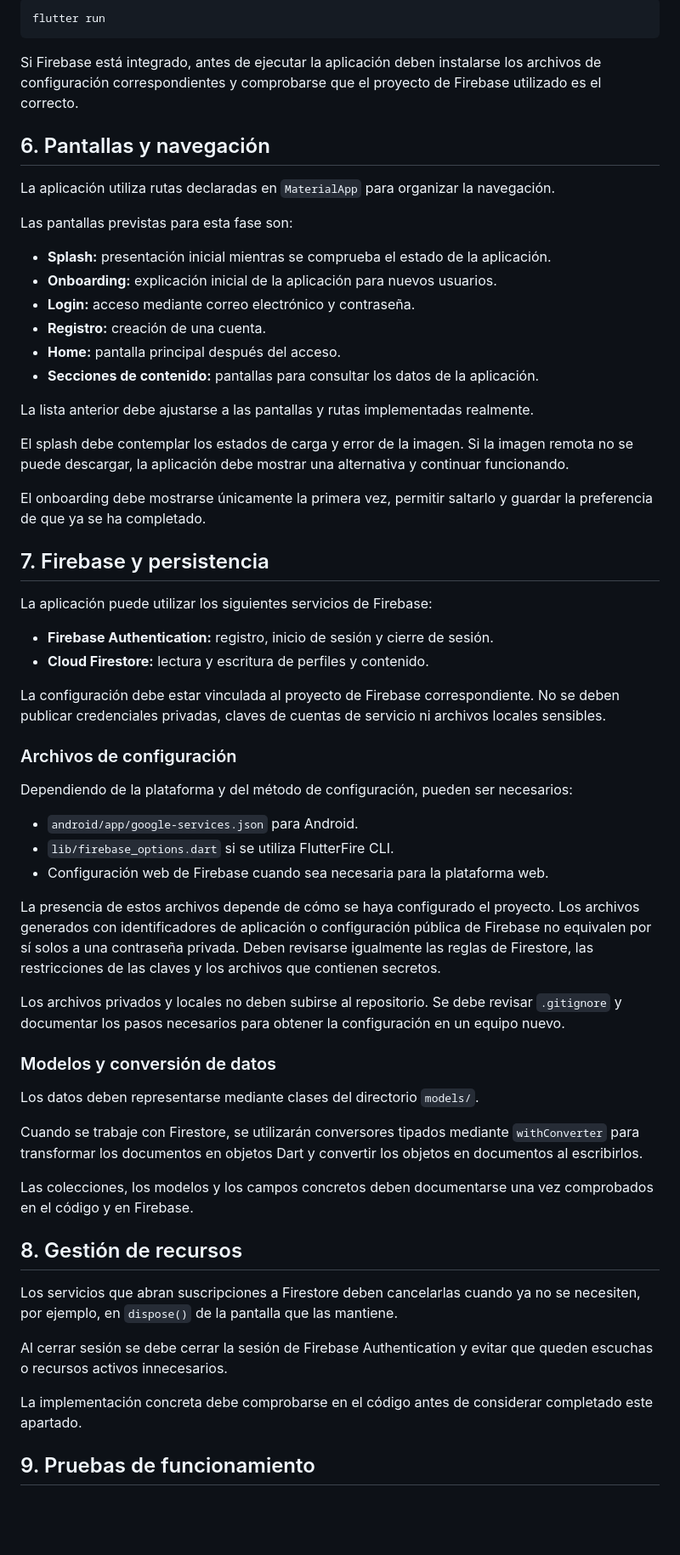
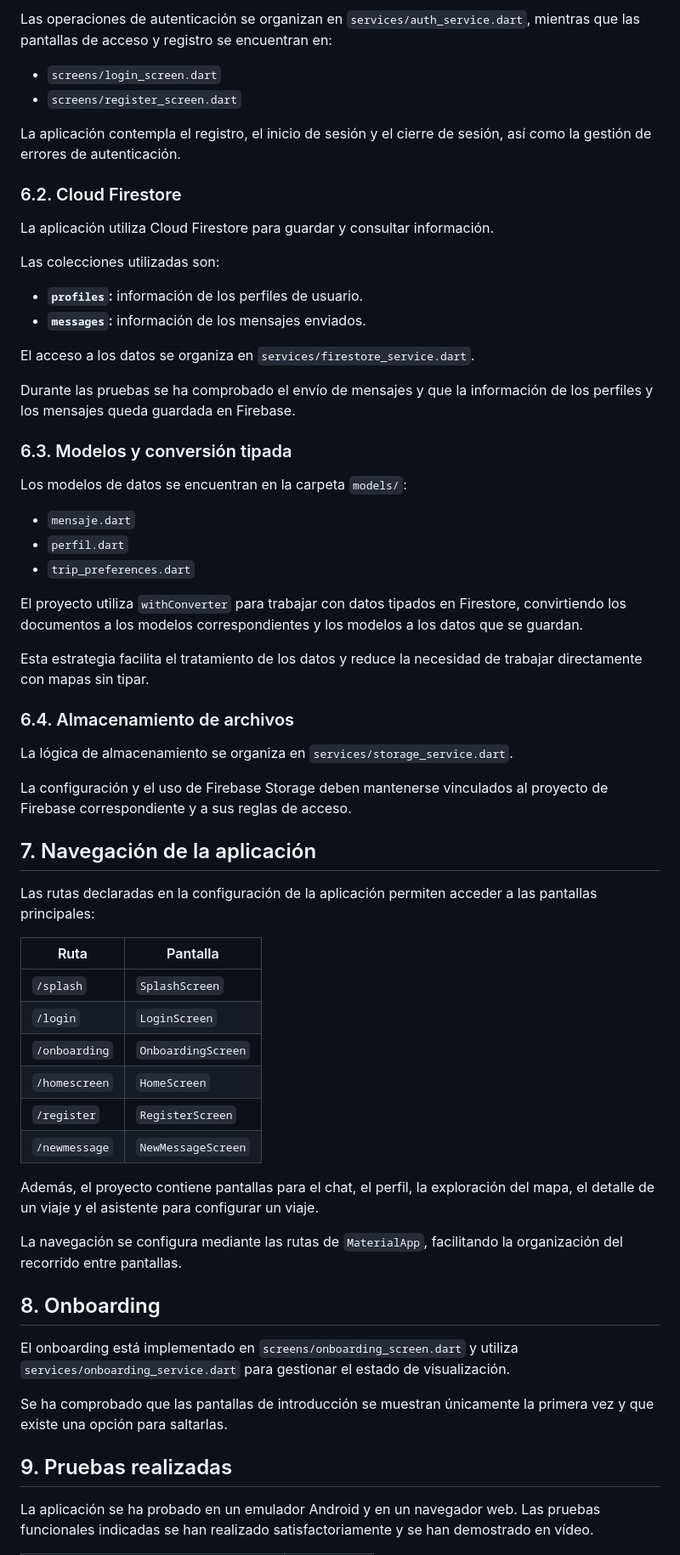
Before and after one commit to pabloacebron10-droid/dam_proyect, a Markdown page: README.md, the part around one of its changes. Shown at 85% size. GitHub-like rendering; blank space fills up the shorter version.

Commit message:
Revise README for project overview and setup instructions
Updated README.md to reflect project details, technologies, and installation instructions.

````diff
--- a/README.md
+++ b/README.md
@@ -100,65 +160,66 @@ flutter devices
 
-```bash
-flutter run
-```
+Las operaciones de autenticación se organizan en `services/auth_service.dart`, mientras que las pantallas de acceso y registro se encuentran en:
 
-Si Firebase está integrado, antes de ejecutar la aplicación deben instalarse los archivos de configuración correspondientes y comprobarse que el proyecto de Firebase utilizado es el correcto.
+- `screens/login_screen.dart`
+- `screens/register_screen.dart`
 
-## 6. Pantallas y navegación
+La aplicación contempla el registro, el inicio de sesión y el cierre de sesión, así como la gestión de errores de autenticación.
 
-La aplicación utiliza rutas declaradas en `MaterialApp` para organizar la navegación.
+### 6.2. Cloud Firestore
 
-Las pantallas previstas para esta fase son:
+La aplicación utiliza Cloud Firestore para guardar y consultar información.
 
-- **Splash:** presentación inicial mientras se comprueba el estado de la aplicación.
-- **Onboarding:** explicación inicial de la aplicación para nuevos usuarios.
-- **Login:** acceso mediante correo electrónico y contraseña.
-- **Registro:** creación de una cuenta.
-- **Home:** pantalla principal después del acceso.
-- **Secciones de contenido:** pantallas para consultar los datos de la aplicación.
+Las colecciones utilizadas son:
 
-La lista anterior debe ajustarse a las pantallas y rutas implementadas realmente.
+- **`profiles`:** información de los perfiles de usuario.
+- **`messages`:** información de los mensajes enviados.
 
-El splash debe contemplar los estados de carga y error de la imagen. Si la imagen remota no se puede descargar, la aplicación debe mostrar una alternativa y continuar funcionando.
+El acceso a los datos se organiza en `services/firestore_service.dart`.
 
-El onboarding debe mostrarse únicamente la primera vez, permitir saltarlo y guardar la preferencia de que ya se ha completado.
+Durante las pruebas se ha comprobado el envío de mensajes y que la información de los perfiles y los mensajes queda guardada en Firebase.
 
-## 7. Firebase y persistencia
+### 6.3. Modelos y conversión tipada
 
-La aplicación puede utilizar los siguientes servicios de Firebase:
+Los modelos de datos se encuentran en la carpeta `models/`:
 
-- **Firebase Authentication:** registro, inicio de sesión y cierre de sesión.
-- **Cloud Firestore:** lectura y escritura de perfiles y contenido.
+- `mensaje.dart`
+- `perfil.dart`
+- `trip_preferences.dart`
 
-La configuración debe estar vinculada al proyecto de Firebase correspondiente. No se deben publicar credenciales privadas, claves de cuentas de servicio ni archivos locales sensibles.
+El proyecto utiliza `withConverter` para trabajar con datos tipados en Firestore, convirtiendo los documentos a los modelos correspondientes y los modelos a los datos que se guardan.
 
-### Archivos de configuración
+Esta estrategia facilita el tratamiento de los datos y reduce la necesidad de trabajar directamente con mapas sin tipar.
 
-Dependiendo de la plataforma y del método de configuración, pueden ser necesarios:
+### 6.4. Almacenamiento de archivos
 
-- `android/app/google-services.json` para Android.
-- `lib/firebase_options.dart` si se utiliza FlutterFire CLI.
-- Configuración web de Firebase cuando sea necesaria para la plataforma web.
+La lógica de almacenamiento se organiza en `services/storage_service.dart`.
 
-La presencia de estos archivos depende de cómo se haya configurado el proyecto. Los archivos generados con identificadores de aplicación o configuración pública de Firebase no equivalen por sí solos a una contraseña privada. Deben revisarse igualmente las reglas de Firestore, las restricciones de las claves y los archivos que contienen secretos.
+La configuración y el uso de Firebase Storage deben mantenerse vinculados al proyecto de Firebase correspondiente y a sus reglas de acceso.
 
-Los archivos privados y locales no deben subirse al repositorio. Se debe revisar `.gitignore` y documentar los pasos necesarios para obtener la configuración en un equipo nuevo.
+## 7. Navegación de la aplicación
 
-### Modelos y conversión de datos
+Las rutas declaradas en la configuración de la aplicación permiten acceder a las pantallas principales:
 
-Los datos deben representarse mediante clases del directorio `models/`.
+| Ruta | Pantalla |
+|---|---|
+| `/splash` | `SplashScreen` |
+| `/login` | `LoginScreen` |
+| `/onboarding` | `OnboardingScreen` |
+| `/homescreen` | `HomeScreen` |
+| `/register` | `RegisterScreen` |
+| `/newmessage` | `NewMessageScreen` |
 
-Cuando se trabaje con Firestore, se utilizarán conversores tipados mediante `withConverter` para transformar los documentos en objetos Dart y convertir los objetos en documentos al escribirlos.
+Además, el proyecto contiene pantallas para el chat, el perfil, la exploración del mapa, el detalle de un viaje y el asistente para configurar un viaje.
 
-Las colecciones, los modelos y los campos concretos deben documentarse una vez comprobados en el código y en Firebase.
+La navegación se configura mediante las rutas de `MaterialApp`, facilitando la organización del recorrido entre pantallas.
 
-## 8. Gestión de recursos
+## 8. Onboarding
 
-Los servicios que abran suscripciones a Firestore deben cancelarlas cuando ya no se necesiten, por ejemplo, en `dispose()` de la pantalla que las mantiene.
+El onboarding está implementado en `screens/onboarding_screen.dart` y utiliza `services/onboarding_service.dart` para gestionar el estado de visualización.
 
-Al cerrar sesión se debe cerrar la sesión de Firebase Authentication y evitar que queden escuchas o recursos activos innecesarios.
+Se ha comprobado que las pantallas de introducción se muestran únicamente la primera vez y que existe una opción para saltarlas.
 
-La implementación concreta debe comprobarse en el código antes de considerar completado este apartado.
+## 9. Pruebas realizadas
 
-## 9. Pruebas de funcionamiento
+La aplicación se ha probado en un emulador Android y en un navegador web. Las pruebas funcionales indicadas se han realizado satisfactoriamente y se han demostrado en vídeo.
 
````
Also changed, not shown: other parts of README.md (+127 -83 lines).
